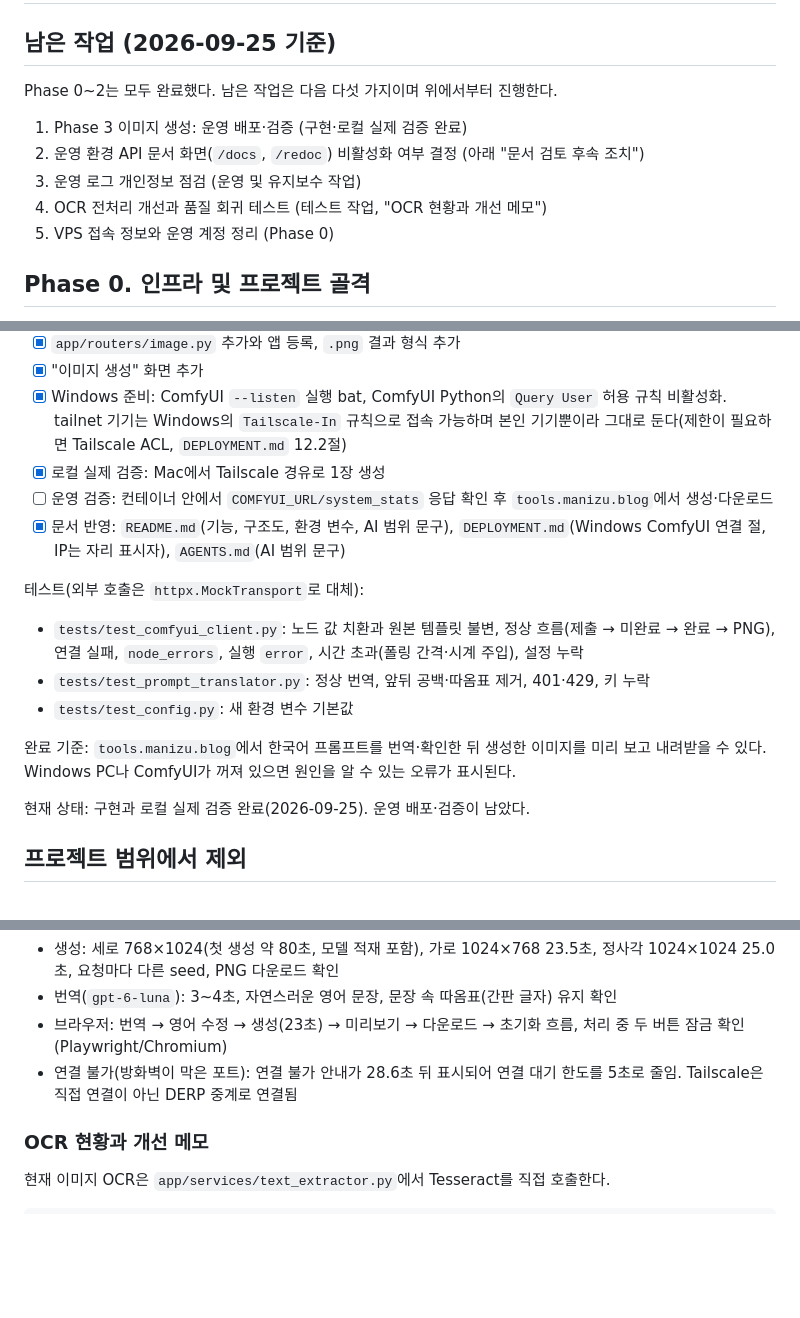
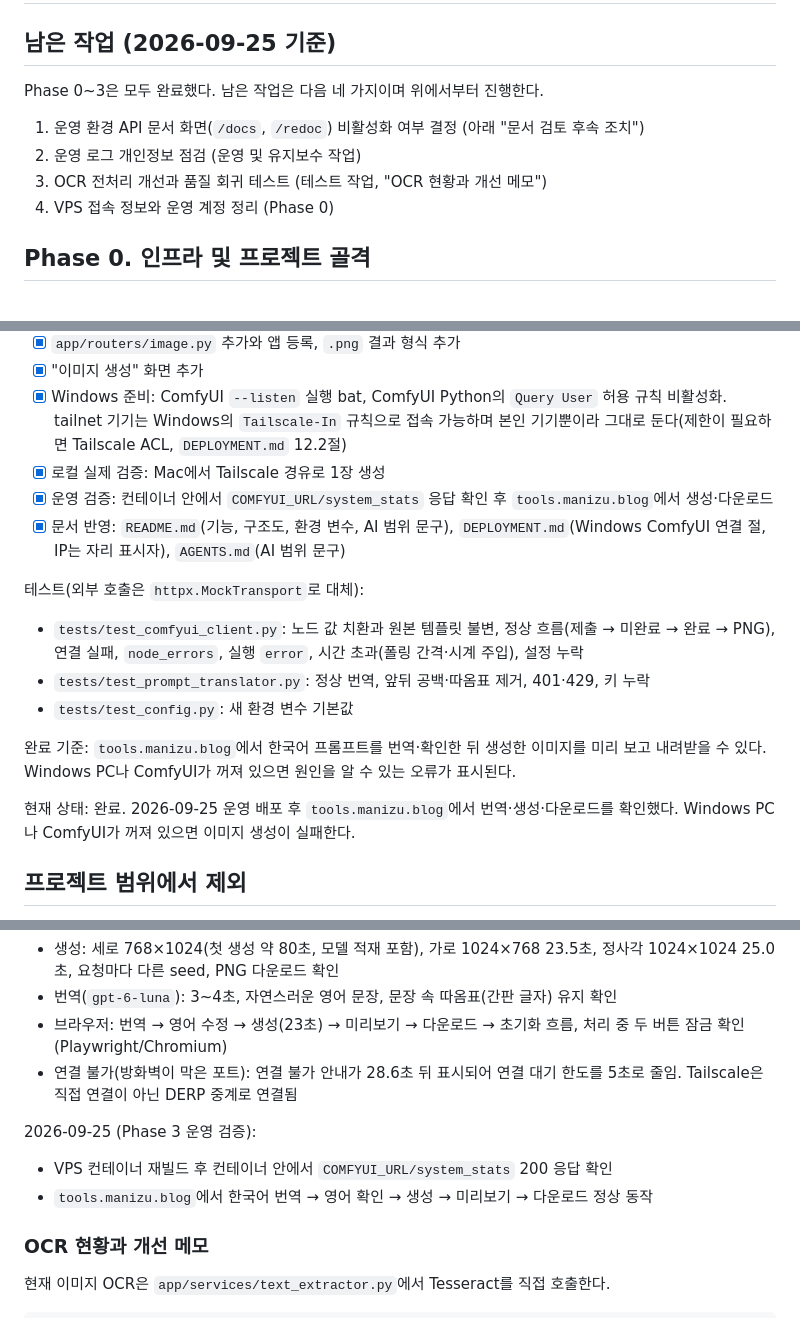
Before and after one commit to manizu2424/python-ai-utility-web, a Markdown page: TASKS.md, 3 parts joined by grey strips. Rendered like a GitHub page; blank space fills up the shorter version.

Commit message:
Record image generation production check
Co-Authored-By: Claude Opus 5.5 <noreply@anthropic.com>

```diff
--- a/TASKS.md
+++ b/TASKS.md
@@ -2,13 +2,12 @@
 
 ## 남은 작업 (2026-09-25 기준)
 
-Phase 0~2는 모두 완료했다. 남은 작업은 다음 다섯 가지이며 위에서부터 진행한다.
+Phase 0~3은 모두 완료했다. 남은 작업은 다음 네 가지이며 위에서부터 진행한다.
 
-1. Phase 3 이미지 생성: 운영 배포·검증 (구현·로컬 실제 검증 완료)
-2. 운영 환경 API 문서 화면(`/docs`, `/redoc`) 비활성화 여부 결정 (아래 "문서 검토 후속 조치")
-3. 운영 로그 개인정보 점검 (운영 및 유지보수 작업)
-4. OCR 전처리 개선과 품질 회귀 테스트 (테스트 작업, "OCR 현황과 개선 메모")
-5. VPS 접속 정보와 운영 계정 정리 (Phase 0)
+1. 운영 환경 API 문서 화면(`/docs`, `/redoc`) 비활성화 여부 결정 (아래 "문서 검토 후속 조치")
+2. 운영 로그 개인정보 점검 (운영 및 유지보수 작업)
+3. OCR 전처리 개선과 품질 회귀 테스트 (테스트 작업, "OCR 현황과 개선 메모")
+4. VPS 접속 정보와 운영 계정 정리 (Phase 0)
 
 ## Phase 0. 인프라 및 프로젝트 골격
 
@@ -127,7 +126,7 @@ Phase 0~2는 모두 완료했다. 남은 작업은 다음 다섯 가지이며
 - [x] "이미지 생성" 화면 추가
 - [x] Windows 준비: ComfyUI `--listen` 실행 bat, ComfyUI Python의 `Query User` 허용 규칙 비활성화. tailnet 기기는 Windows의 `Tailscale-In` 규칙으로 접속 가능하며 본인 기기뿐이라 그대로 둔다(제한이 필요하면 Tailscale ACL, `DEPLOYMENT.md` 12.2절)
 - [x] 로컬 실제 검증: Mac에서 Tailscale 경유로 1장 생성
-- [ ] 운영 검증: 컨테이너 안에서 `COMFYUI_URL/system_stats` 응답 확인 후 `tools.manizu.blog`에서 생성·다운로드
+- [x] 운영 검증: 컨테이너 안에서 `COMFYUI_URL/system_stats` 응답 확인 후 `tools.manizu.blog`에서 생성·다운로드
 - [x] 문서 반영: `README.md`(기능, 구조도, 환경 변수, AI 범위 문구), `DEPLOYMENT.md`(Windows ComfyUI 연결 절, IP는 자리 표시자), `AGENTS.md`(AI 범위 문구)
 
 테스트(외부 호출은 `httpx.MockTransport`로 대체):
@@ -138,7 +137,7 @@ Phase 0~2는 모두 완료했다. 남은 작업은 다음 다섯 가지이며
 
 완료 기준: `tools.manizu.blog`에서 한국어 프롬프트를 번역·확인한 뒤 생성한 이미지를 미리 보고 내려받을 수 있다. Windows PC나 ComfyUI가 꺼져 있으면 원인을 알 수 있는 오류가 표시된다.
 
-현재 상태: 구현과 로컬 실제 검증 완료(2026-09-25). 운영 배포·검증이 남았다.
+현재 상태: 완료. 2026-09-25 운영 배포 후 `tools.manizu.blog`에서 번역·생성·다운로드를 확인했다. Windows PC나 ComfyUI가 꺼져 있으면 이미지 생성이 실패한다.
 
 ## 프로젝트 범위에서 제외
 
@@ -232,6 +231,11 @@ Phase 0~2는 모두 완료했다. 남은 작업은 다음 다섯 가지이며
 - 브라우저: 번역 → 영어 수정 → 생성(23초) → 미리보기 → 다운로드 → 초기화 흐름, 처리 중 두 버튼 잠금 확인(Playwright/Chromium)
 - 연결 불가(방화벽이 막은 포트): 연결 불가 안내가 28.6초 뒤 표시되어 연결 대기 한도를 5초로 줄임. Tailscale은 직접 연결이 아닌 DERP 중계로 연결됨
 
+2026-09-25 (Phase 3 운영 검증):
+
+- VPS 컨테이너 재빌드 후 컨테이너 안에서 `COMFYUI_URL/system_stats` 200 응답 확인
+- `tools.manizu.blog`에서 한국어 번역 → 영어 확인 → 생성 → 미리보기 → 다운로드 정상 동작
+
 ### OCR 현황과 개선 메모
 
 현재 이미지 OCR은 `app/services/text_extractor.py`에서 Tesseract를 직접 호출한다.
```
